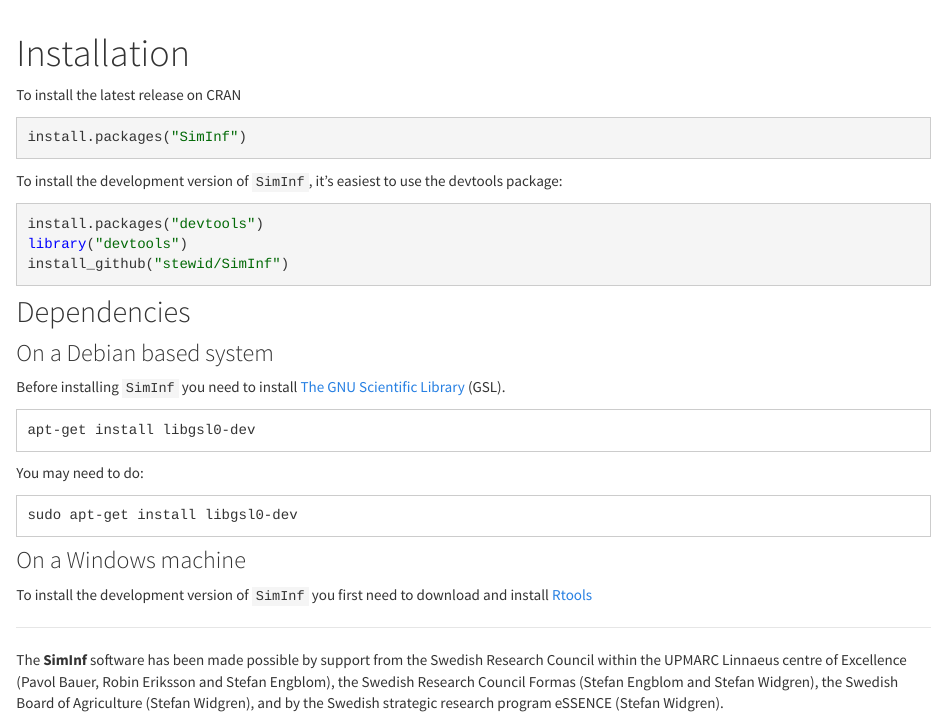
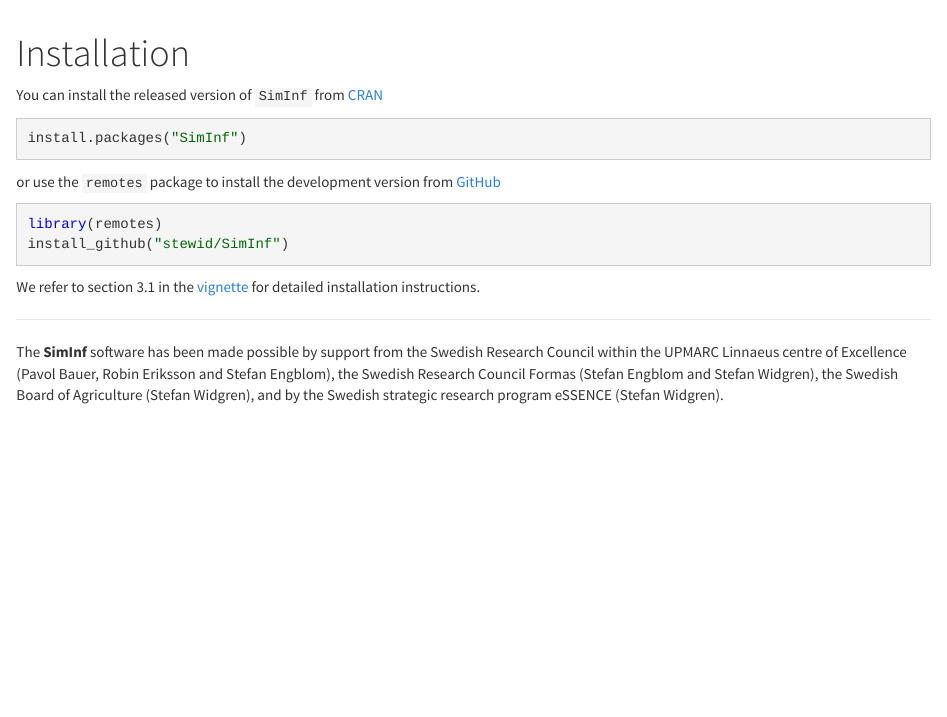
Before and after one commit to stewid/SimInf-homepage, an R Markdown document (installation.Rmd): the page in a window 1100 px wide, from its top. Rendered offline with R 4.5, knitr and Pandoc, with nearby package versions.

Commit message:
Update installation instructions

````diff
--- a/installation.Rmd
+++ b/installation.Rmd
@@ -2,40 +2,21 @@
 title: Installation
 ---
 
-To install the latest release on CRAN
+You can install the released version of `SimInf` from
+[CRAN](https://CRAN.R-project.org/package=SimInf)
 
-```{r eval=FALSE}
+```{r eval = FALSE}
 install.packages("SimInf")
 ```
 
-To install the development version of `SimInf`, it's easiest to use
-the devtools package:
+or use the `remotes` package to install the development version from
+[GitHub](https://github.com/stewid/SimInf)
 
-```{r eval=FALSE}
-install.packages("devtools")
-library("devtools")
+```{r eval = FALSE}
+library(remotes)
 install_github("stewid/SimInf")
 ```
 
-## Dependencies
-
-### On a Debian based system
-
-Before installing `SimInf` you need to install [The GNU Scientific
-Library](https://www.gnu.org/software/gsl/) (GSL).
-
-```
-apt-get install libgsl0-dev
-```
-
-You may need to do:
-
-```
-sudo apt-get install libgsl0-dev
-```
-
-### On a Windows machine
-
-To install the development version of `SimInf` you first need to
-download and install
-[Rtools](https://cran.r-project.org/bin/windows/Rtools/)
+We refer to section 3.1 in the
+[vignette](https://CRAN.R-project.org/web/packages/SimInf/vignettes/SimInf.pdf)
+for detailed installation instructions.
````
